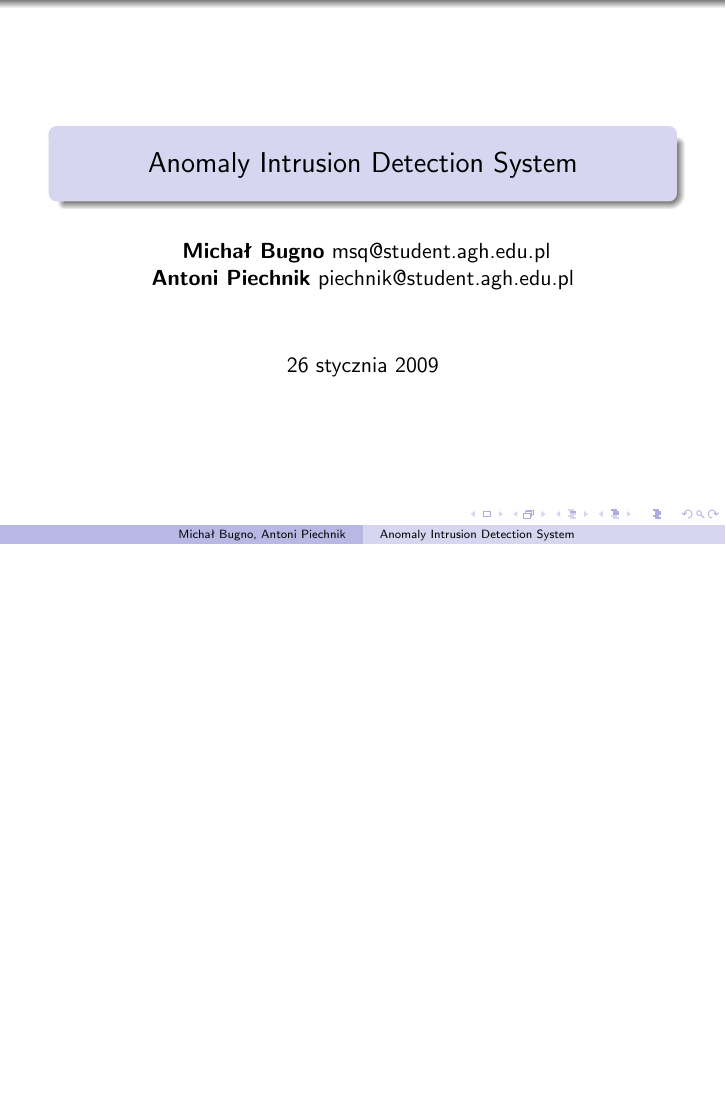
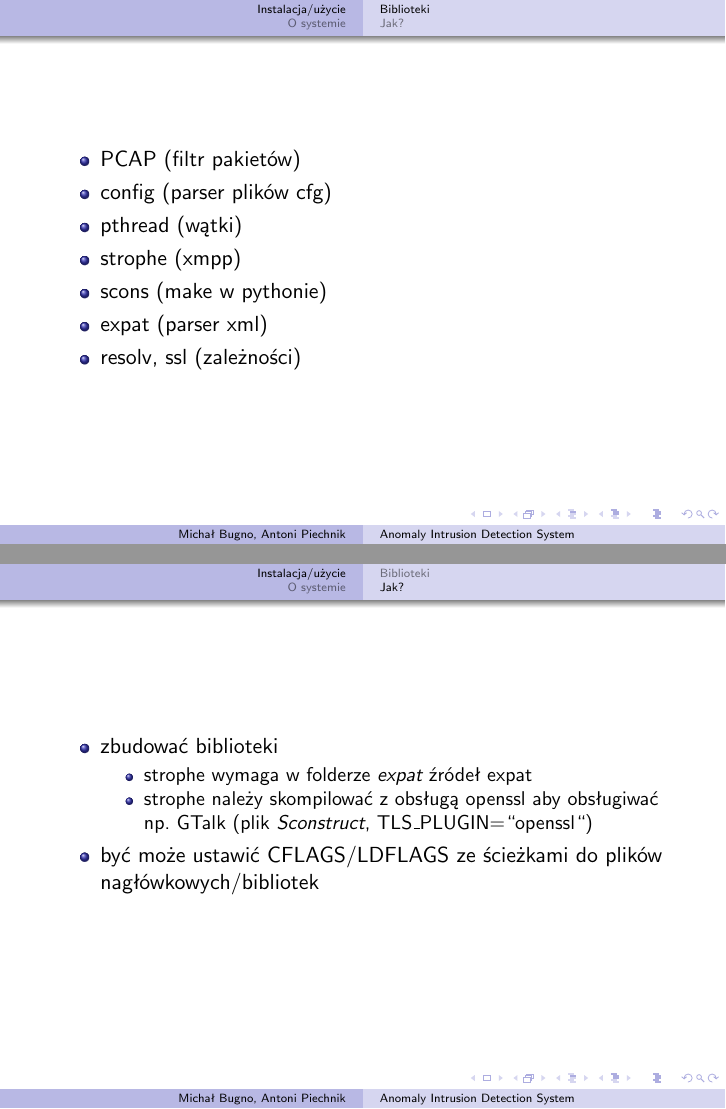
Before and after one commit to michalbugno/projekt-ps, LaTeX slides (review.tex): the whole page before the commit and pages 2 and 3 of 5 after it, the two joined at a grey line, the shorter picture padded with empty space. Compiled offline with pdfLaTeX.

Commit message:
review.tex, MAkefile

```diff
--- a/review.tex
+++ b/review.tex
@@ -23,3 +23,28 @@
 \begin{document}
 \maketitle
 
+\section{Instalacja/użycie}
+\subsection{Biblioteki}
+\begin{frame}
+	\begin{itemize}
+	\item PCAP (filtr pakietów)
+	\item config (parser plików cfg)
+	\item pthread (wątki)
+	\item strophe (xmpp)
+	\item scons (make w pythonie)
+	\item expat (parser xml)
+	\item resolv, ssl (zależności)
+	\end{itemize}
+\end{frame}
+
+\subsection{Jak?}
+\begin{frame}
+	\begin{itemize}
+	\item zbudować biblioteki
+	\begin{itemize}
+		\item strophe wymaga w folderze \emph{expat} źródeł expat
+		\item strophe należy skompilować z obsługą openssl aby obsługiwać np. GTalk (plik \emph{Sconstruct}, TLS\_PLUGIN=``openssl``)
+	\end{itemize}
+	\item być może ustawić CFLAGS/LDFLAGS ze ścieżkami do plików nagłówkowych/bibliotek
+	\end{itemize}
+\end{frame}
@@ -25,0 +60 @@
+\section{O systemie}
```
Also changed, not shown: Makefile, review.tex (13 more changed lines).
